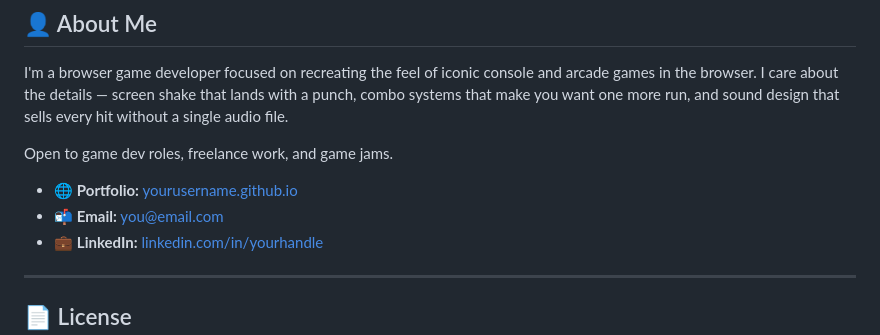
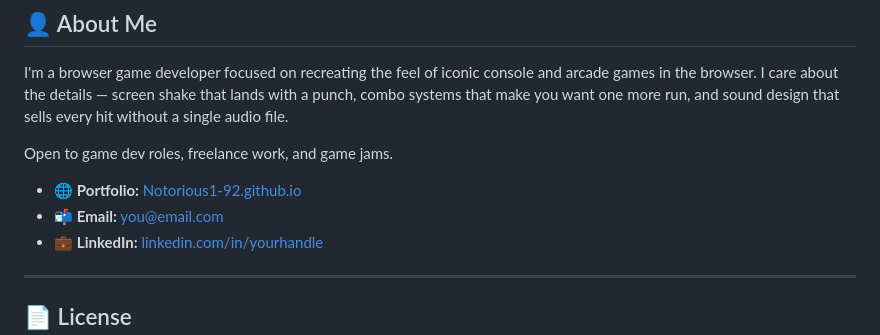
Before and after one commit to Notorious1-92/Notorious1-92.github.io, a Markdown page: README.md, the part around one of its changes. Rendered like a GitHub page.

Commit message:
Update README with new GitHub username and links
Updated links in the README to reflect the new GitHub username and adjusted game URLs accordingly.

```diff
--- a/README.md
+++ b/README.md
@@ -161,8 +161,8 @@ I'm a browser game developer focused on recreating the feel of iconic console an
 
 Open to game dev roles, freelance work, and game jams.
 
-- 🌐 **Portfolio:** [yourusername.github.io](](https://github.com/Notorious1-92/Notorious1.github.io/tree/main))
-- 📬 **Email:** [you@email.com](Elmontro201@gmail.com)
+- 🌐 **Portfolio:** [Notorious1-92.github.io](https://Notorious1-92.github.io)
+- 📬 **Email:** [you@email.com](elmontro201@gmail.com)
 - 💼 **LinkedIn:** [linkedin.com/in/yourhandle](https://linkedin.com/in/yourhandle)
 
 ---
```
Also changed, not shown: other parts of README.md (+14 -14 lines).
